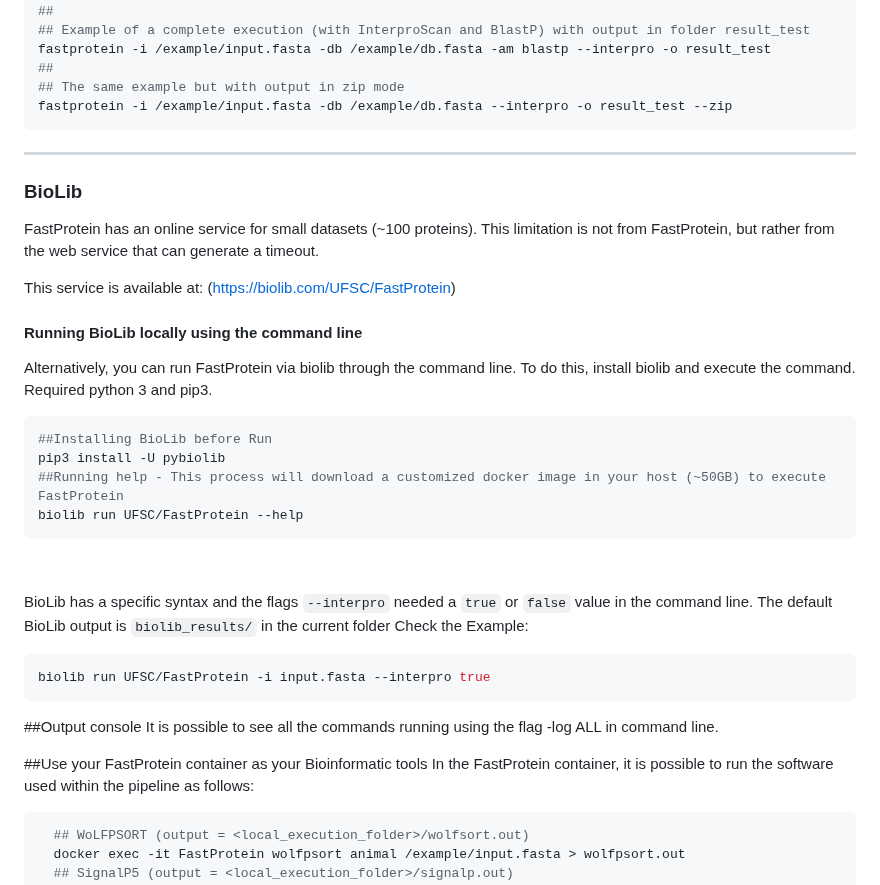
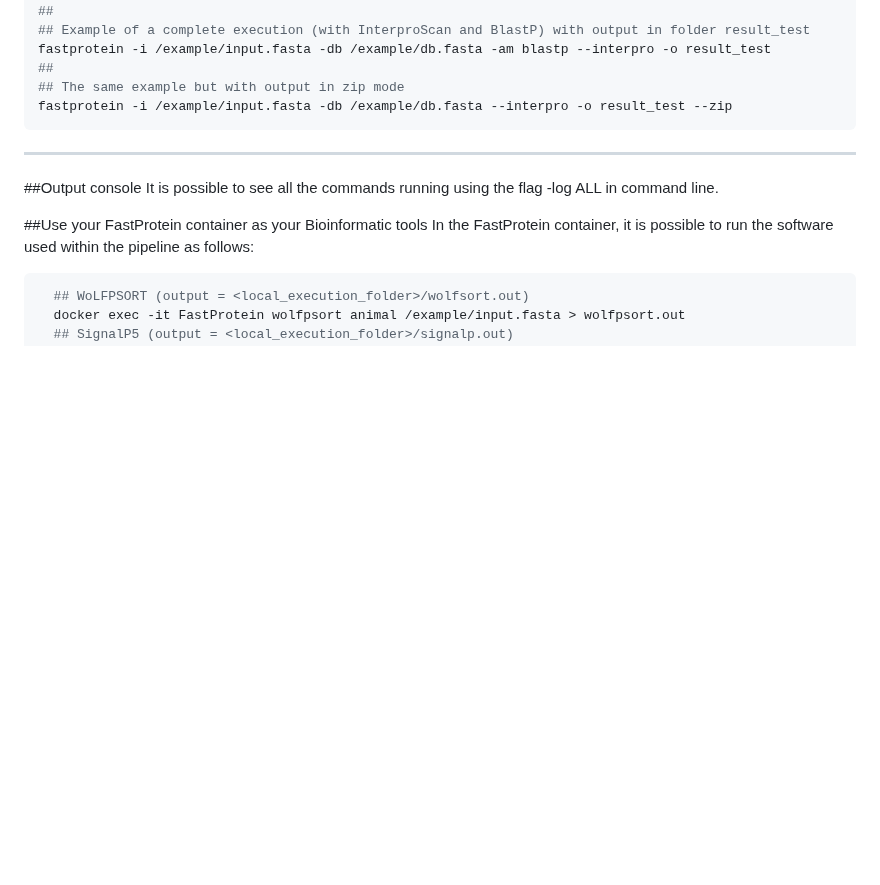
Before and after one commit to bioinformatics-ufsc/FastProtein, a Markdown page: README.md, the part around the change. Rendered like a GitHub page; blank space fills up the shorter version.

Commit message:
Removing biolib information

````diff
--- a/README.md
+++ b/README.md
@@ -346,36 +346,6 @@ fastprotein -i /example/input.fasta -db /example/db.fasta --interpro -o result_t
 ```
 ---
 
-### **BioLib**
-
-<p>FastProtein has an online service for small datasets (~100 proteins).
-This limitation is not from FastProtein, but rather from the web service that can generate a timeout.
-</p>
-
-This service is available at: (<a href="https://biolib.com/UFSC/FastProtein" target='_blank'>https://biolib.com/UFSC/FastProtein</a>)
-
-#### **Running BioLib locally using the command line**
-
-Alternatively, you can run FastProtein via biolib through the command line. To do this, install biolib and execute the command.
-Required python 3 and pip3.
-
-```bash
-##Installing BioLib before Run
-pip3 install -U pybiolib
-##Running help - This process will download a customized docker image in your host (~50GB) to execute FastProtein
-biolib run UFSC/FastProtein --help
-```
-
-<p>&ensp;</p>
-
-BioLib has a specific syntax and the flags `--interpro` needed a `true` or `false` value in the command line.
-The default BioLib output is `biolib_results/` in the current folder
-Check the Example:
-
-```bash
-biolib run UFSC/FastProtein -i input.fasta --interpro true
-```
-
 ##Output console
 It is possible to see all the commands running using the flag -log ALL in command line.
 
````
